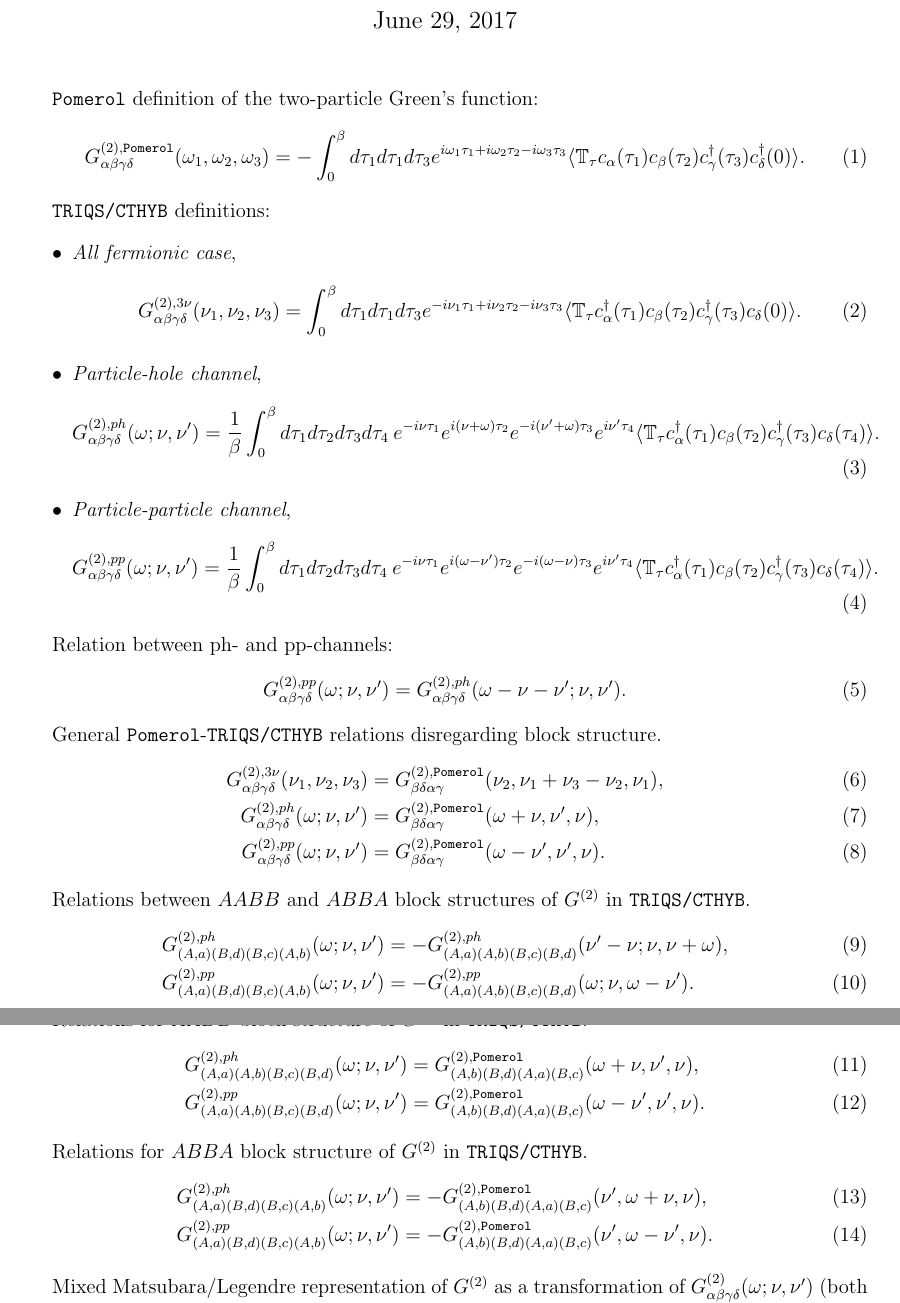
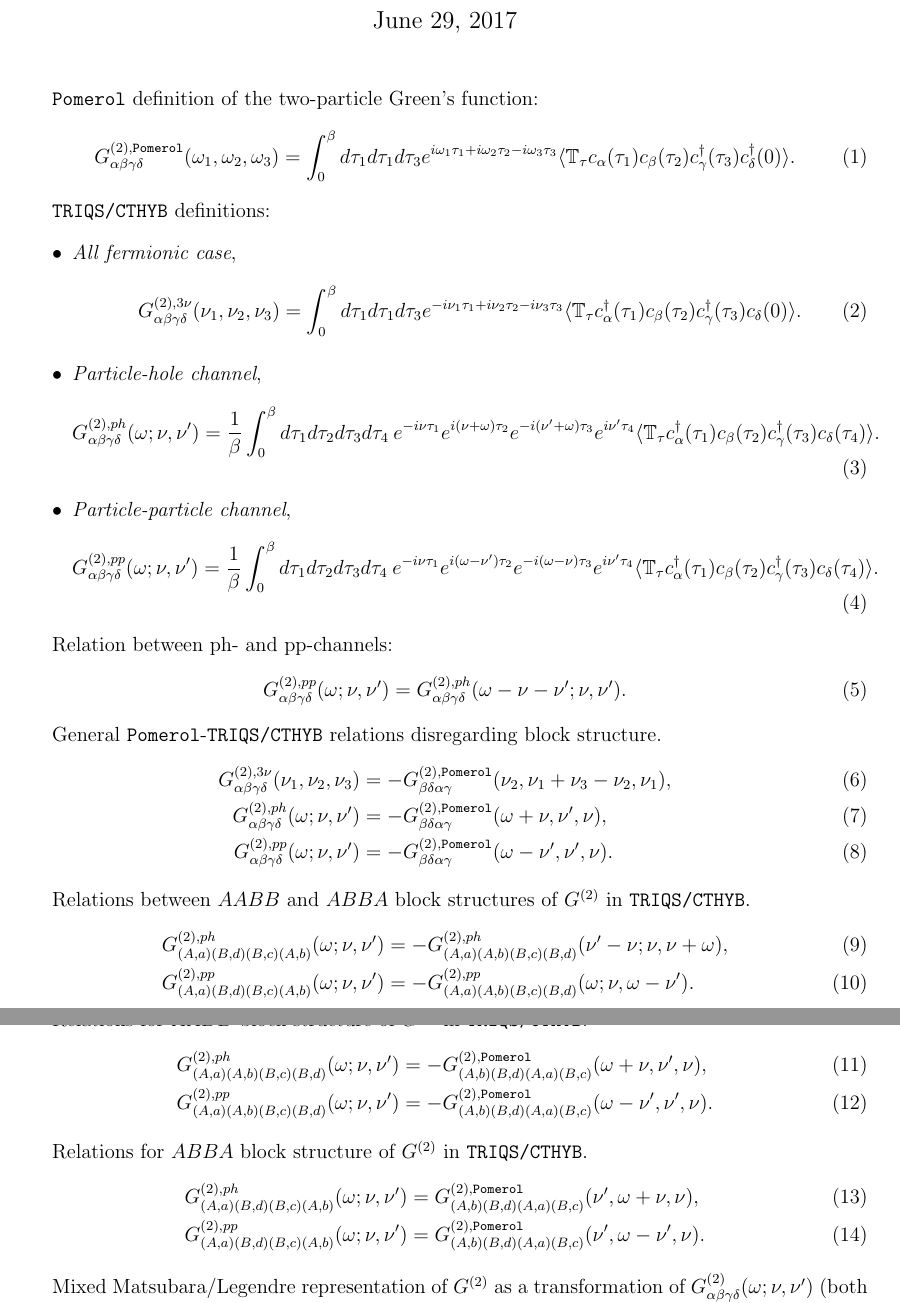
Before and after one commit to pomerol-ed/pomerol2triqs, a LaTeX document (doc/g2_conv.tex): two parts of pages 1 and 2 of 2, joined at a grey line, cut so that both start at the same text. Compiled offline with pdfLaTeX.

Commit message:
Fix a minus sign coming from a wrong definition of pomerol's G^2
'wick' test is repaired.

```diff
--- a/doc/g2_conv.tex
+++ b/doc/g2_conv.tex
@@ -25,7 +25,7 @@
 \texttt{Pomerol} definition of the two-particle Green's function:
 \begin{equation}\label{g2_pomerol}
 	G^{(2),\pom}_{\alpha\beta\gamma\delta}(\w_1,\w_2,\w_3) =
-	- \int_0^\beta d\t_1d\t_1d\t_3
+	   \int_0^\beta d\t_1d\t_1d\t_3
 		e^{i\w_1\t_1 + i\w_2\t_2 - i\w_3\t_3}
 		\aver{\TT
 		c_\alpha(\t_1)c_\beta(\t_2)c^\dag_\gamma(\t_3)c^\dag_\delta(0)}.
@@ -72,11 +72,11 @@ General \texttt{Pomerol}-\texttt{TRIQS/CTHYB} relations disregarding block
 structure.
 \begin{align}
 	G^{(2),3\nu}_{\alpha\beta\gamma\delta}(\nu_1,\nu_2,\nu_3) &=
-	G^{(2),\pom}_{\beta\delta\alpha\gamma}(\nu_2,\nu_1+\nu_3-\nu_2,\nu_1),\\
+	-G^{(2),\pom}_{\beta\delta\alpha\gamma}(\nu_2,\nu_1+\nu_3-\nu_2,\nu_1),\\
 	G^{(2),ph}_{\alpha\beta\gamma\delta}(\w;\n,\n') &=
-	G^{(2),\pom}_{\beta\delta\alpha\gamma}(\w+\n,\n',\n),\\
+	-G^{(2),\pom}_{\beta\delta\alpha\gamma}(\w+\n,\n',\n),\\
 	G^{(2),pp}_{\alpha\beta\gamma\delta}(\w;\n,\n') &=
-	G^{(2),\pom}_{\beta\delta\alpha\gamma}(\w-\n',\n',\n).
+	-G^{(2),\pom}_{\beta\delta\alpha\gamma}(\w-\n',\n',\n).
 \end{align}
 
 Relations between $AABB$ and $ABBA$ block structures of $G^{(2)}$  in
@@ -91,16 +91,16 @@ G^{(2),pp}_{(A,a)(A,b)(B,c)(B,d)}(\w;\n,\w-\n').
 Relations for $AABB$ block structure of $G^{(2)}$ in \texttt{TRIQS/CTHYB}.
 \begin{align}
 	G^{(2),ph}_{(A,a)(A,b)(B,c)(B,d)}(\w;\n,\n') &=
-	G^{(2),\pom}_{(A,b)(B,d)(A,a)(B,c)}(\w+\n,\n',\n),\\
+	-G^{(2),\pom}_{(A,b)(B,d)(A,a)(B,c)}(\w+\n,\n',\n),\\
 	G^{(2),pp}_{(A,a)(A,b)(B,c)(B,d)}(\w;\n,\n') &=
-	G^{(2),\pom}_{(A,b)(B,d)(A,a)(B,c)}(\w-\n',\n',\n).
+	-G^{(2),\pom}_{(A,b)(B,d)(A,a)(B,c)}(\w-\n',\n',\n).
 \end{align}
 
 Relations for $ABBA$ block structure of $G^{(2)}$ in \texttt{TRIQS/CTHYB}.
 \begin{align}
-	G^{(2),ph}_{(A,a)(B,d)(B,c)(A,b)}(\w;\n,\n') &= -
+	G^{(2),ph}_{(A,a)(B,d)(B,c)(A,b)}(\w;\n,\n') &=
 	G^{(2),\pom}_{(A,b)(B,d)(A,a)(B,c)}(\n',\w+\n,\n),\\
-	G^{(2),pp}_{(A,a)(B,d)(B,c)(A,b)}(\w;\n,\n') &= -
+	G^{(2),pp}_{(A,a)(B,d)(B,c)(A,b)}(\w;\n,\n') &=
 	G^{(2),\pom}_{(A,b)(B,d)(A,a)(B,c)}(\n',\w-\n',\n).
 \end{align}
 
```
Also changed, not shown: 2 other files.
